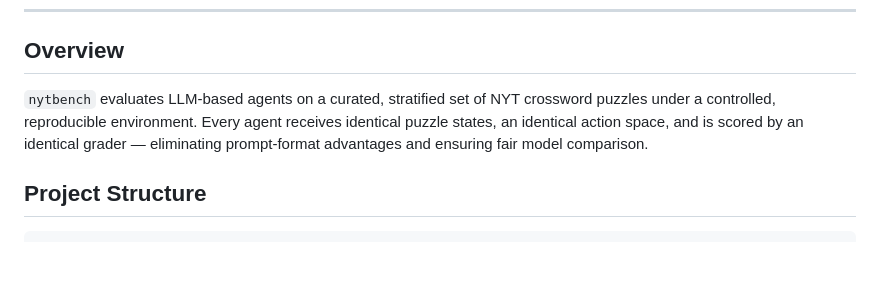
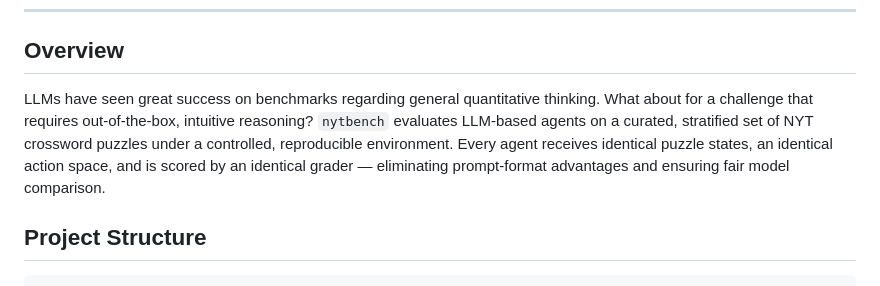
Before and after one commit to rohankosalge/nytbench, a Markdown page: README.md, the part around the change. Drawn GitHub-style; blank space fills up the shorter version.

Commit message:
Revise overview section for clarity and emphasis
Reworded the introduction to emphasize LLM success in quantitative thinking and the challenge of intuitive reasoning.

```diff
--- a/README.md
+++ b/README.md
@@ -15,7 +15,7 @@
 
 ## Overview
 
-`nytbench` evaluates LLM-based agents on a curated, stratified set of NYT crossword puzzles under a controlled, reproducible environment. Every agent receives identical puzzle states, an identical action space, and is scored by an identical grader — eliminating prompt-format advantages and ensuring fair model comparison.
+LLMs have seen great success on benchmarks regarding general quantitative thinking. What about for a challenge that requires out-of-the-box, intuitive reasoning? `nytbench` evaluates LLM-based agents on a curated, stratified set of NYT crossword puzzles under a controlled, reproducible environment. Every agent receives identical puzzle states, an identical action space, and is scored by an identical grader — eliminating prompt-format advantages and ensuring fair model comparison.
 
 ## Project Structure
 
```
